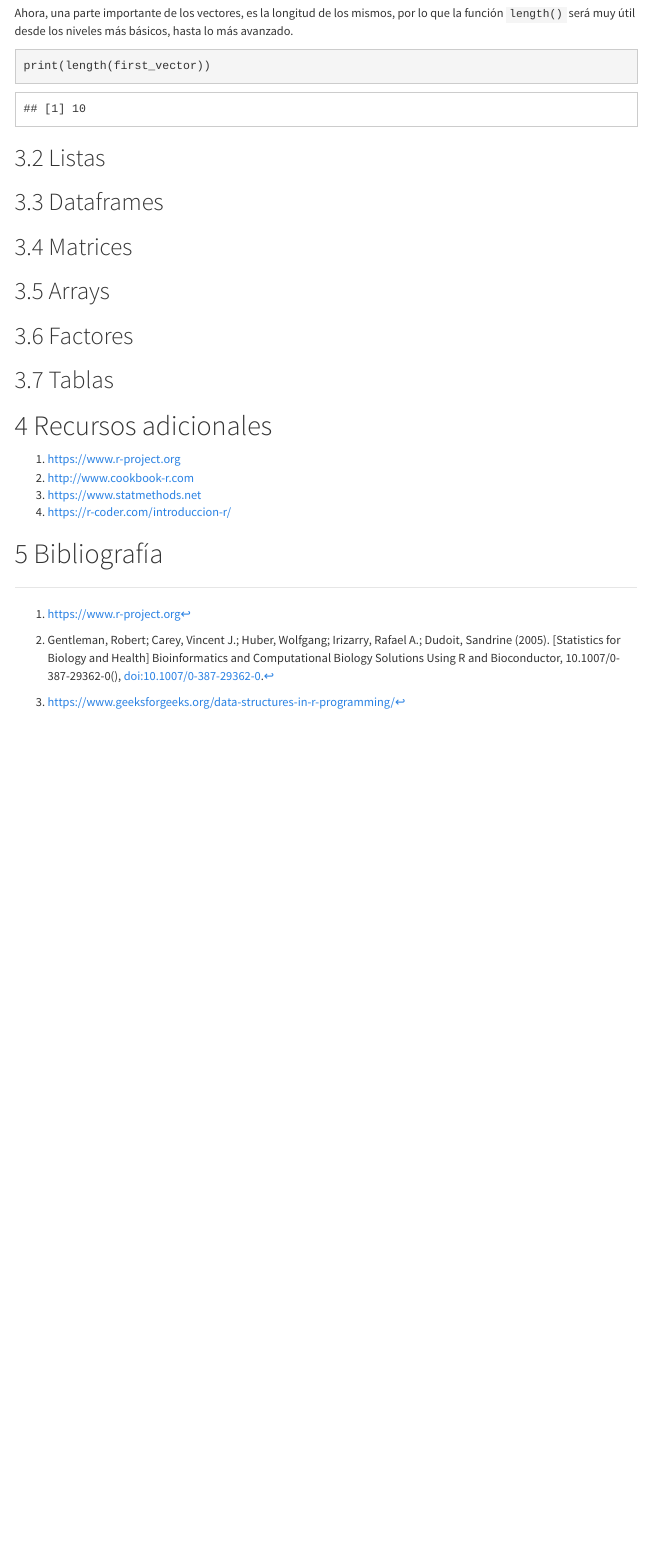
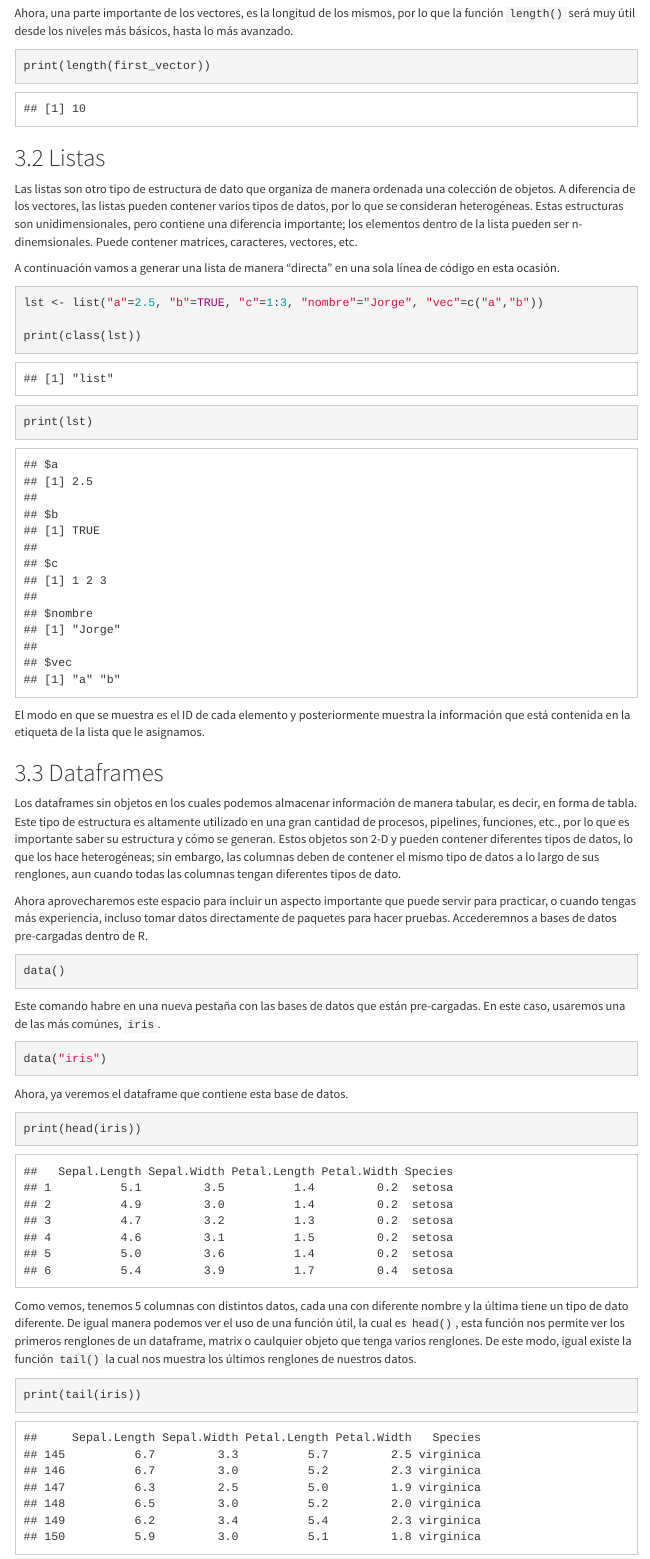
Before and after one commit to JorgeLGH/Tutorias, an R Markdown document (Intro_R.Rmd): the page in a window 1100 px wide, from 3530 px down. Rendered offline with R 4.5, knitr and Pandoc, with nearby package versions; menus at the side of the page are left out.

Commit message:
added some data structres

````diff
--- a/Intro_R.Rmd
+++ b/Intro_R.Rmd
@@ -134,6 +134,42 @@ print(length(first_vector))
 
 ## Listas
 
+Las listas son otro tipo de estructura de dato que organiza de manera ordenada una colección de objetos. A diferencia de los vectores, las listas pueden contener varios tipos de datos, por lo que se consideran heterogéneas. Estas estructuras son unidimensionales, pero contiene una diferencia importante; los elementos dentro de la lista pueden ser n-dinemsionales. Puede contener matrices, caracteres, vectores, etc.
 
+A continuación vamos a generar una lista de manera "directa" en una sola línea de código en esta ocasión.
+
+```{r}
+lst <- list("a"=2.5, "b"=TRUE, "c"=1:3, "nombre"="Jorge", "vec"=c("a","b"))
+
+print(class(lst))
+
+print(lst)
+```
+
+El modo en que se muestra es el ID de cada elemento y posteriormente muestra la información que está contenida en la etiqueta de la lista que le asignamos.
 
 ## Dataframes
+
+Los dataframes sin objetos en los cuales podemos almacenar información de manera tabular, es decir, en forma de tabla. Este tipo de estructura es altamente utilizado en una gran cantidad de procesos, pipelines, funciones, etc., por lo que es importante saber su estructura y cómo se generan. Estos objetos son 2-D y pueden contener diferentes tipos de datos, lo que los hace heterogéneas; sin embargo, las columnas deben de contener el mismo tipo de datos a lo largo de sus renglones, aun cuando todas las columnas tengan diferentes tipos de dato.
+
+Ahora aprovecharemos este espacio para incluir un aspecto importante que puede servir para practicar, o cuando tengas más experiencia, incluso tomar datos directamente de paquetes para hacer pruebas. Accederemnos a bases de datos pre-cargadas dentro de R.
+
+```{r}
+data()
+```
+Este comando habre en una nueva pestaña con las bases de datos que están pre-cargadas. En este caso, usaremos una de las más comúnes, `iris`.
+
+```{r}
+data("iris")
+```
+
+Ahora, ya veremos el dataframe que contiene esta base de datos.
+
+```{r}
+print(head(iris))
+```
+
+Como vemos, tenemos 5 columnas con distintos datos, cada una con diferente nombre y la última tiene un tipo de dato diferente. De igual manera podemos ver el uso de una función útil, la cual es `head()`, esta función nos permite ver los primeros renglones de un dataframe, matrix o caulquier objeto que tenga varios renglones. De este modo, igual existe la función `tail()` la cual nos muestra los últimos renglones de nuestros datos.
+
+```{r}
+print(tail(iris))
````
Also changed, not shown: Intro_R.Rmd (17 more changed lines).
